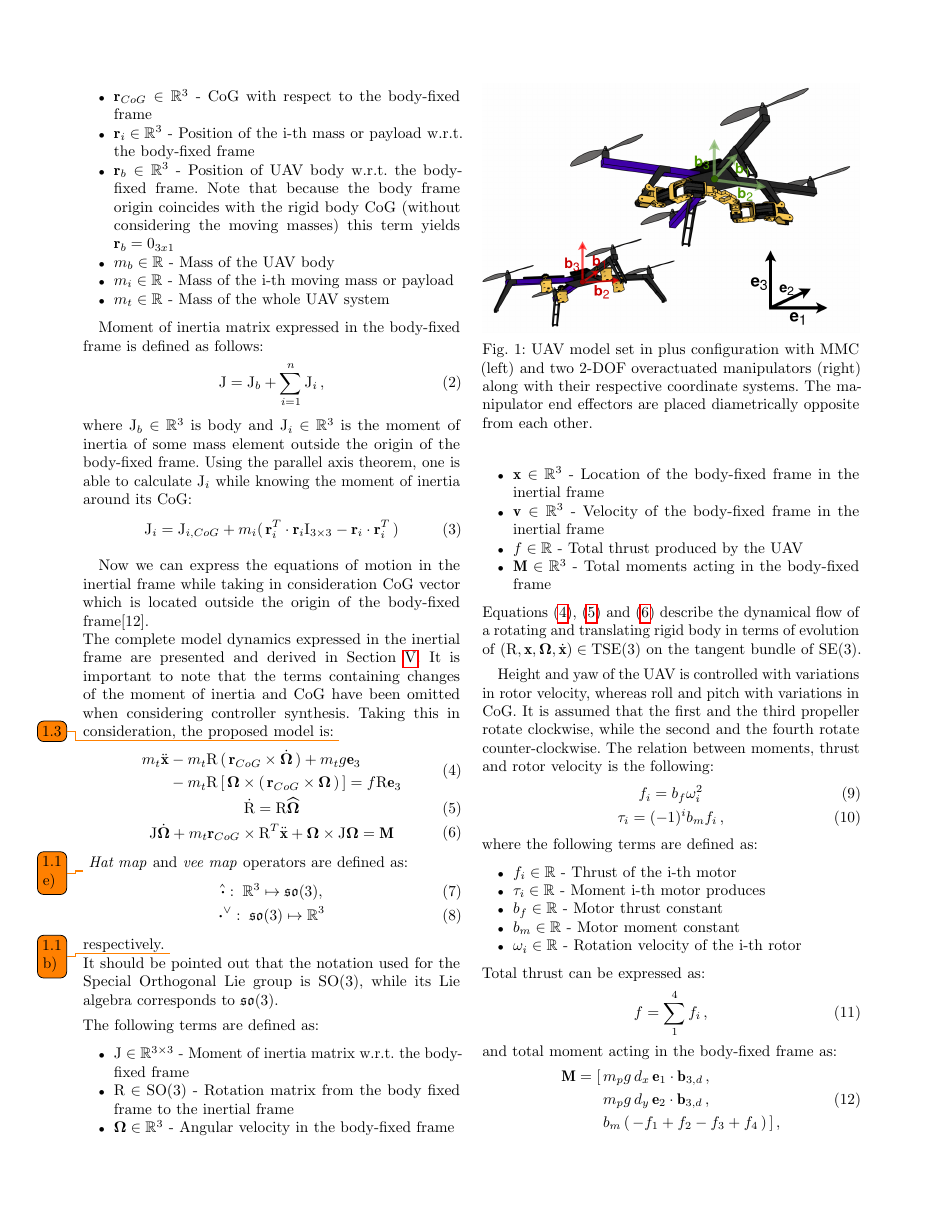
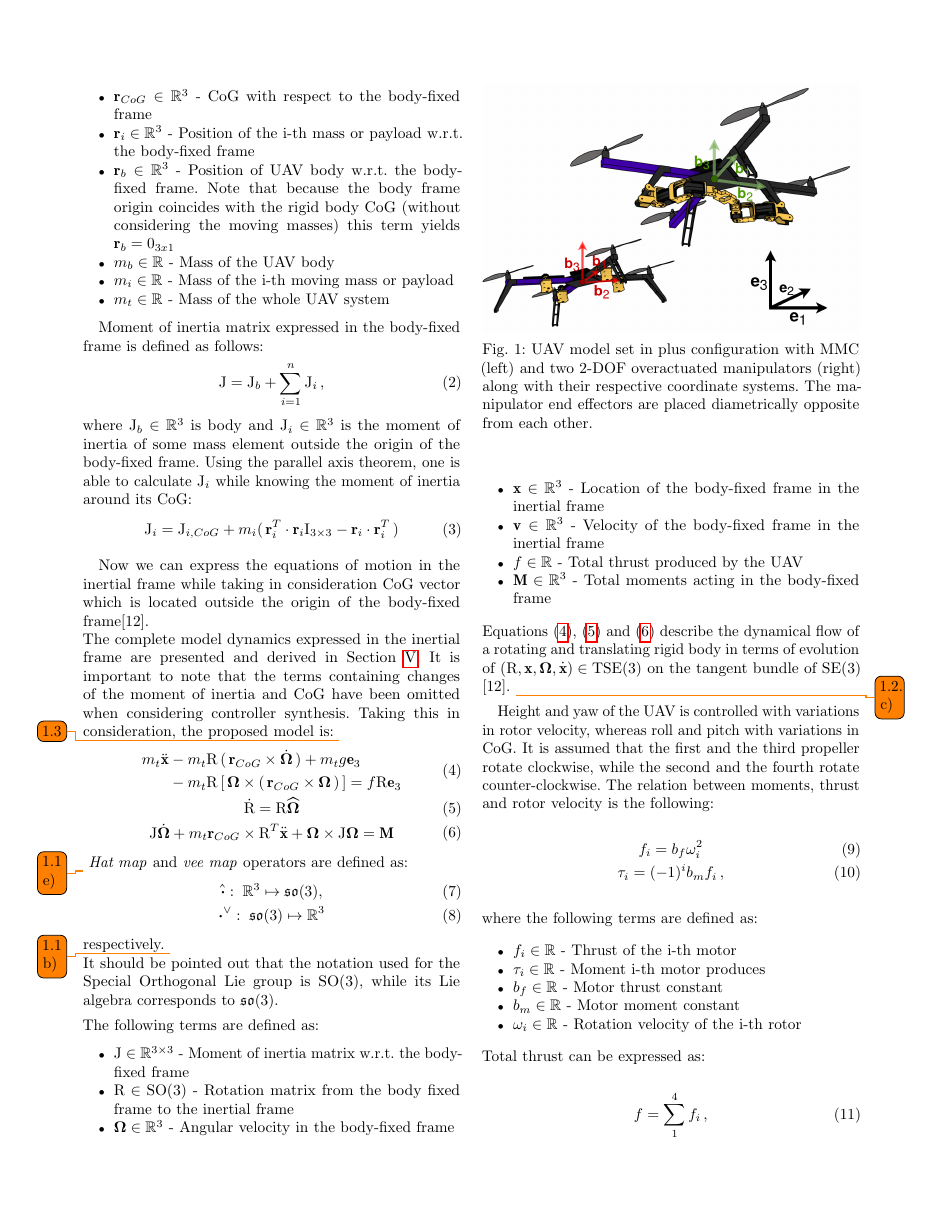
Before and after one commit to lmark1/mmc_geom_clanak, a LaTeX paper (main.tex, which reads content/model.tex): page 2 of 7. Compiled offline with pdfLaTeX.

Commit message:
Added citation for Lie notation

```diff
--- a/content/model.tex
+++ b/content/model.tex
@@ -80,7 +80,7 @@ respectively. \todo{1.1 b)} \\
 	\caption{UAV model set in plus configuration with MMC (left) and two 2-DOF overactuated manipulators (right) along with their respective coordinate systems. The manipulator end effectors are placed diametrically opposite from each other.}
 	\label{fig:uav_model}
 \end{figure}
-\noindent Equations \eqref{model2}, \eqref{model3} and \eqref{model4} describe the dynamical flow of a rotating and translating rigid body in terms of evolution of $(\text{R},\textbf{x},\mb{\Omega},\dot{\textbf{x}})\in \text{TSE}(3)$ on the tangent bundle of SE(3).
+\noindent Equations \eqref{model2}, \eqref{model3} and \eqref{model4} describe the dynamical flow of a rotating and translating rigid body in terms of evolution of $(\text{R},\textbf{x},\mb{\Omega},\dot{\textbf{x}})\in \text{TSE}(3)$ on the tangent bundle of SE(3) \cite{LeeModel}. \todo{1.2. c)}
 
 \indent Height and yaw of the UAV is controlled with variations in rotor velocity, whereas roll and pitch with variations in CoG. It is assumed that the first and the third propeller rotate clockwise, while the second and the fourth rotate counter-clockwise. The relation between moments, thrust and rotor velocity is the following:
 \begin{gather}
```
